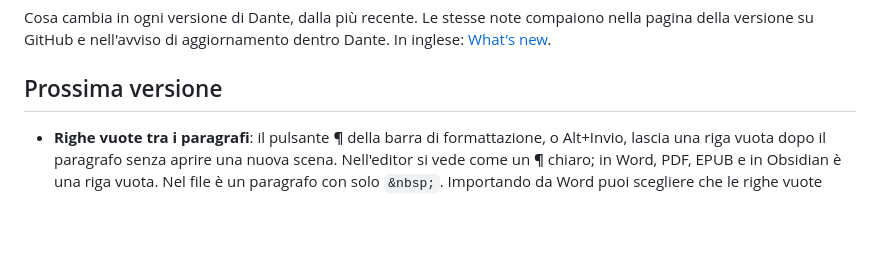
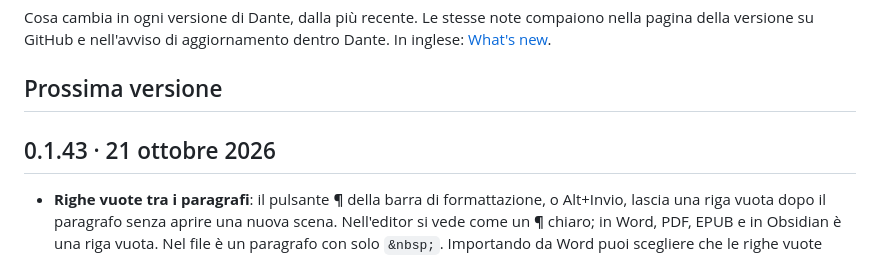
Before and after one commit to lucadj77/dante, a Markdown page: docs/novita.md, the part around the change. Rendered like a GitHub page; blank space fills up the shorter version.

```diff
--- a/docs/novita.md
+++ b/docs/novita.md
@@ -3,6 +3,8 @@
 Cosa cambia in ogni versione di Dante, dalla più recente. Le stesse note compaiono nella pagina della versione su GitHub e nell'avviso di aggiornamento dentro Dante. In inglese: [What's new](whats-new.md).
 
 ## Prossima versione
+
+## 0.1.43 · 21 ottobre 2026
 
 - **Righe vuote tra i paragrafi**: il pulsante **¶** della barra di formattazione, o Alt+Invio, lascia una riga vuota dopo il paragrafo senza aprire una nuova scena. Nell'editor si vede come un **¶** chiaro; in Word, PDF, EPUB e in Obsidian è una riga vuota. Nel file è un paragrafo con solo `&nbsp;`. Importando da Word puoi scegliere che le righe vuote restino tali, oppure tenerne una sola facendo clic su di essa nell'anteprima e segnandola come testo. Una riga vuota che lascerebbe una scena di uno o due paragrafi resta una riga vuota invece di aprire una scena.
 
```
Also changed, not shown: docs/whats-new.md (+2 -0 lines).
